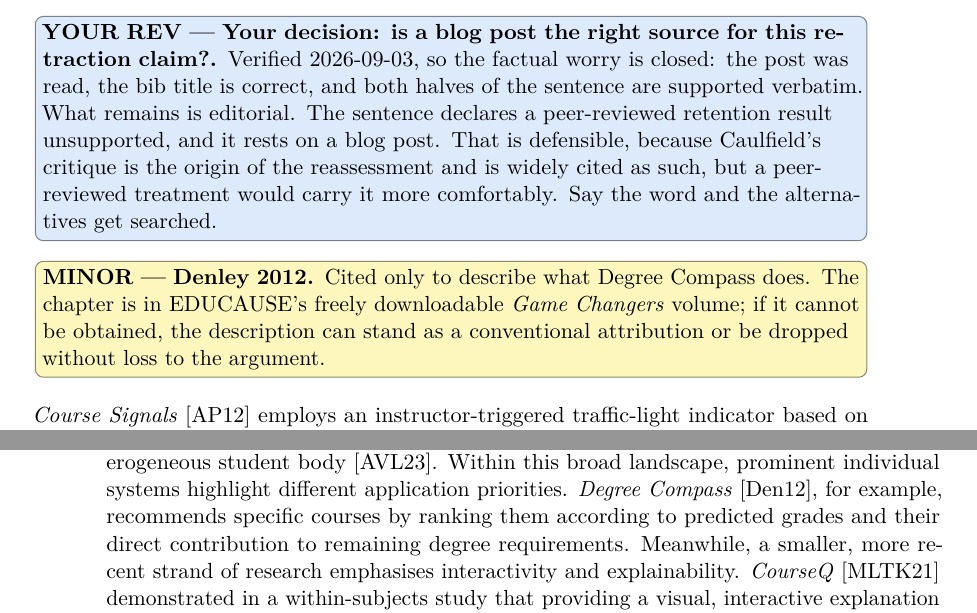
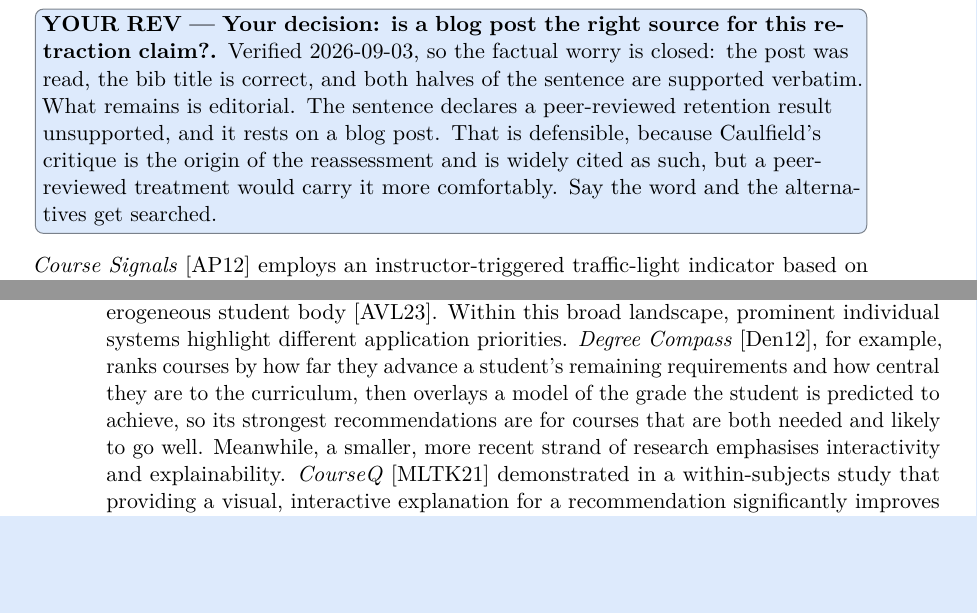
Before and after one commit to morischumacher/Diploma_Thesis, a LaTeX thesis (main.tex, which reads chapters/relatedwork.tex): two parts of pages 37 and 38 of 194, joined at a grey line, cut so that both start at the same text, the shorter picture padded with empty space. Compiled offline with pdfLaTeX.

Commit message:
ch3: Degree Compass ranks on three factors, not two; close the note
The note asked whether the chapter could be obtained. It can: EDUCAUSE
published Game Changers as web chapters, so the web text is the chapter
and no PDF exists to find. Note closed.

Reading it showed the description was incomplete. Denley names three
factors and grade prediction is the last, applied on top: the system
"selects those courses that fit best with the sequence of courses in the
student's degree program and are the most central to the university
curriculum as a whole. That ranking is then overlaid with a model that
predicts the courses in which the student is most likely to achieve the
best grades."

Curriculum centrality was missing entirely, and our ordering put grade
prediction first. Centrality is the distinctive part; without it Degree
Compass reads as a plain grade predictor, which is what it is not.

Co-Authored-By: Claude Opus 5 <noreply@anthropic.com>
Claude-Session: https://claude.ai/code/session_01MLUFGCVLTdE5xbPVnNzfiY

```diff
--- a/chapters/relatedwork.tex
+++ b/chapters/relatedwork.tex
@@ -29,12 +29,10 @@ Beyond visualisation, two further, computationally-driven strands report data di
 
 \TDrev{Your decision: is a blog post the right source for this retraction claim?}{Verified 2026-09-03, so the factual worry is closed: the post was read, the bib title is correct, and both halves of the sentence are supported verbatim. What remains is editorial. The sentence declares a peer-reviewed retention result unsupported, and it rests on a blog post. That is defensible, because Caulfield's critique is the origin of the reassessment and is widely cited as such, but a peer-reviewed treatment would carry it more comfortably. Say the word and the alternatives get searched.}
 
-\TDminor{Denley 2012}{Cited only to describe what Degree Compass does. The chapter is in EDUCAUSE's freely downloadable \emph{Game Changers} volume; if it cannot be obtained, the description can stand as a conventional attribution or be dropped without loss to the argument.}
-
 \emph{Course Signals}~\cite{arnold_course_2012} employs an instructor-triggered traffic-light indicator based on performance and engagement data to signal academic risk, an approach reported to improve overall grades and student retention. That retention claim is now regarded as unsupported: the analysis did not control for the number of courses a student took, and students who persist take more Signals courses rather than the reverse~\cite{caulfield2013}. Teasley~\cite{teasley_student_2017} likewise cautions that feedback effects on performance are highly variable. The broader literature features numerous approaches to ED design, with examples including additive, game-inspired grade planning, where a predictor lets students choose which assignments to complete and see a simulated final grade update accordingly~\cite{holman_gradecraft_2013}, computer-tailored text feedback that maps a student's current performance onto their own goals~\cite{huberth_computer-tailored_2015}, activity-meter visualisations comparing a student's time investment and resource use against class benchmarks~\cite{govaerts_student_2012}, and grid-based progress visualisation combining a learner's personal level with a comparison against a peer group~\cite{loboda_mastery_2014}.
 
 While ED focus on visualising past or current progress, ERS are designed to proactively guide students' future choices. The literature on course recommendation encompasses a wide array of methodologies, including content-based and hybrid filtering~\cite{esteban_helping_2020}, collaborative and social filtering~\cite{bhumichitr_recommender_2017,bercovitz_courserank_2009,al-badarenah_automated_2016}, sequence-based methods incorporating deep learning~\cite{wong_sequence_2018} and process mining over recorded student paths~\cite{wang_discovering_2015}, optimisation-based planners~\cite{srisamutr_course_2018}, deep learning for personalised learning paths~\cite{yuan_research_2024}, serendipity-aware design~\cite{pardos_designing_2020}, decision support for major and specialisation choices~\cite{wardani_major_2020}, and rule-based, symbolic-AI planning tailored for a heterogeneous student body~\cite{arndt_ki-basierte_2023}.
-Within this broad landscape, prominent individual systems highlight different application priorities. \emph{Degree Compass}~\cite{denley_austin_2012}, for example, recommends specific courses by ranking them according to predicted grades and their direct contribution to remaining degree requirements. Meanwhile, a smaller, more recent strand of research emphasises interactivity and explainability. \emph{CourseQ}~\cite{ma_courseq_2021} demonstrated in a within-subjects study that providing a visual, interactive explanation for a recommendation significantly improves perceived accuracy, transparency, and trust, even when the underlying algorithm and its suggestions remain unchanged. The same study found the baseline interface rated higher on perceived ease of use, so the interactive visualisation improved perception of the recommendations at some cost in operating effort. Similarly, \emph{PlanGlow}~\cite{chun_planglow_2025} introduces an explainable and controllable, LLM-driven planning system, and \emph{Elcano}~\cite{mahidashti_elcano_2024} aligns course planning with career trajectories. Evidence that such systems help is not uniform, however. Chaturapruek et al.~\cite{chaturapruek_how_2018} studied a course-planning platform integrating transcript and course-evaluation data, using a randomised encouragement design in which 80\,\% of the encouraged group and 52\,\% of the control used the platform. Instrumenting for use, they estimate that using it lowered grade point average (GPA) by 0.28 standard deviations; the effect of encouragement alone was 0.05. Their exploratory analysis attributes the effect to behaviour within courses rather than to the portfolio of courses chosen, and they state that the design cannot identify the mechanism. A planning tool that surfaces outcome data can therefore move student behaviour in unintended directions, which bears directly on how the completion signal reported in this thesis should be read (Chapter~\ref{chap:discussion}).
+Within this broad landscape, prominent individual systems highlight different application priorities. \emph{Degree Compass}~\cite{denley_austin_2012}, for example, ranks courses by how far they advance a student's remaining requirements and how central they are to the curriculum, then overlays a model of the grade the student is predicted to achieve, so its strongest recommendations are for courses that are both needed and likely to go well. Meanwhile, a smaller, more recent strand of research emphasises interactivity and explainability. \emph{CourseQ}~\cite{ma_courseq_2021} demonstrated in a within-subjects study that providing a visual, interactive explanation for a recommendation significantly improves perceived accuracy, transparency, and trust, even when the underlying algorithm and its suggestions remain unchanged. The same study found the baseline interface rated higher on perceived ease of use, so the interactive visualisation improved perception of the recommendations at some cost in operating effort. Similarly, \emph{PlanGlow}~\cite{chun_planglow_2025} introduces an explainable and controllable, LLM-driven planning system, and \emph{Elcano}~\cite{mahidashti_elcano_2024} aligns course planning with career trajectories. Evidence that such systems help is not uniform, however. Chaturapruek et al.~\cite{chaturapruek_how_2018} studied a course-planning platform integrating transcript and course-evaluation data, using a randomised encouragement design in which 80\,\% of the encouraged group and 52\,\% of the control used the platform. Instrumenting for use, they estimate that using it lowered grade point average (GPA) by 0.28 standard deviations; the effect of encouragement alone was 0.05. Their exploratory analysis attributes the effect to behaviour within courses rather than to the portfolio of courses chosen, and they state that the design cannot identify the mechanism. A planning tool that surfaces outcome data can therefore move student behaviour in unintended directions, which bears directly on how the completion signal reported in this thesis should be read (Chapter~\ref{chap:discussion}).
 
 However, despite the complementary nature of these technologies, ED and ERS have historically been built and evaluated as entirely separate entities.
 
```
